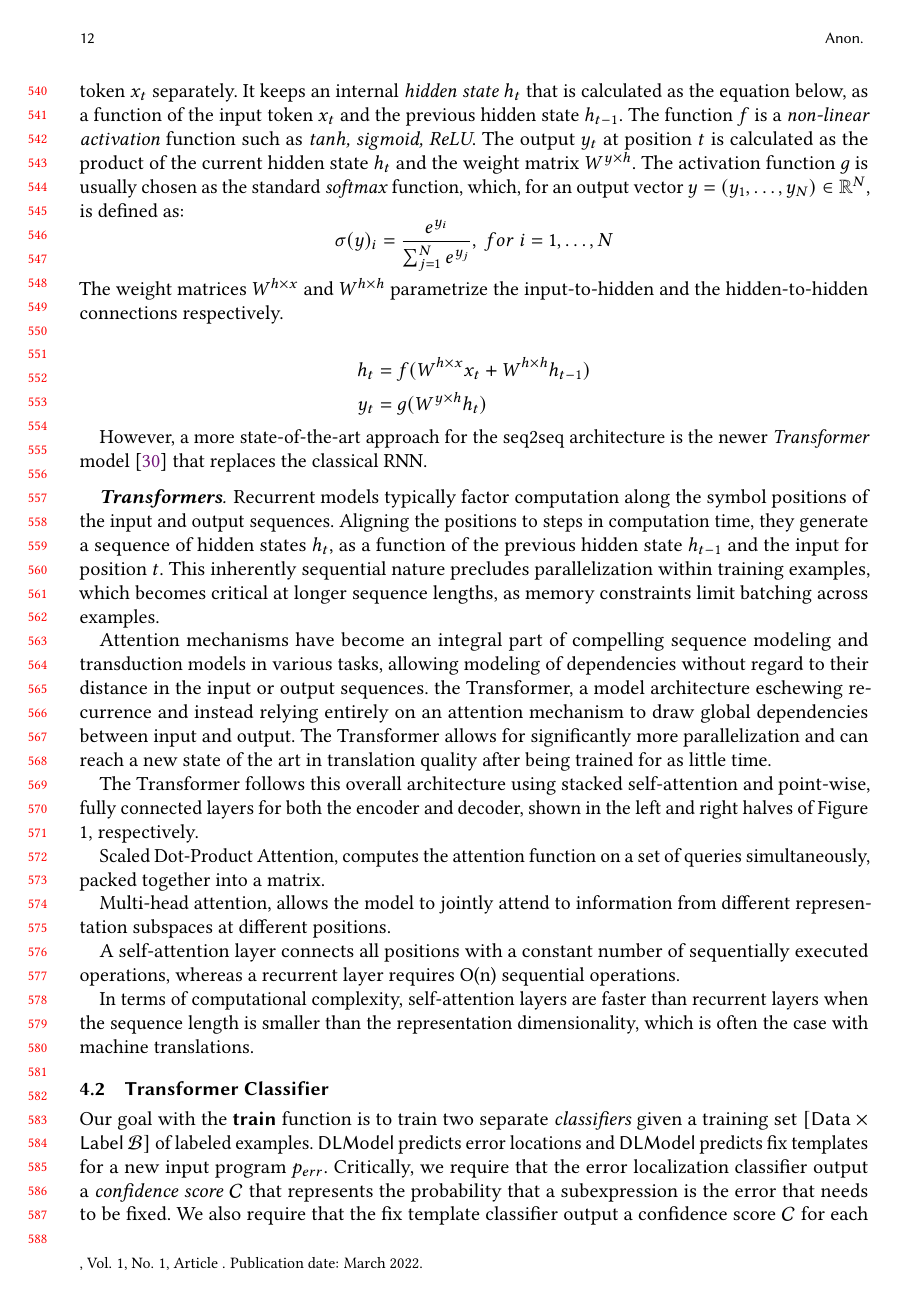
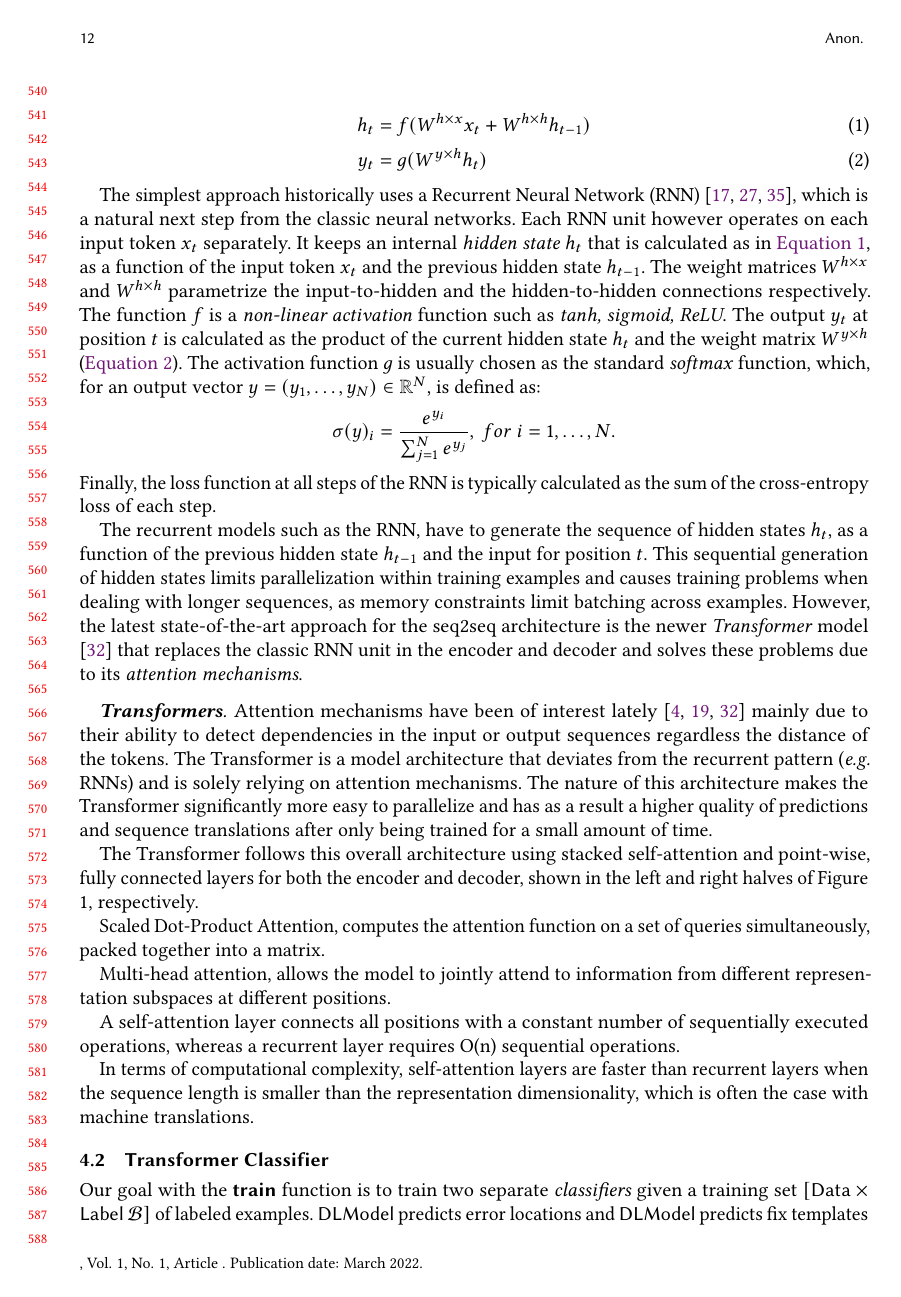
Before and after one commit to gsakkas/seq2parse, a LaTeX paper (paper/oopsla22-submission/main.tex, which reads paper/oopsla22-submission/seq-classifiers.tex): page 12 of 21. Compiled offline with pdfLaTeX.

Commit message:
Updated ML section - seq2seq and transformers

```diff
--- a/paper/oopsla22-submission/seq-classifiers.tex
+++ b/paper/oopsla22-submission/seq-classifiers.tex
@@ -44,0 +44 @@ the classical neural networks. Each RNN unit however operates on each input
+\begin{align}
@@ -45,41 +49,39 @@ the classical neural networks. Each RNN unit however operates on each input
+The simplest approach historically uses a Recurrent Neural Network (RNN)
+\citep{Rumelhart1986, Werbos1990, Hochreiter_1997}, which is a natural next step
+from the classic neural networks. Each RNN unit however operates on each input
 token $x_t$ separately. It keeps an internal \emph{hidden state} $h_t$ that is
-calculated as the equation below, as a function of the input token $x_t$ and the
-previous hidden state $h_{t-1}$. The function $f$ is a \emph{non-linear
-activation} function such as \emph{tanh, sigmoid, ReLU}. The output $y_t$ at
-position $t$ is calculated as the product of the current hidden state $h_t$ and
-the weight matrix $W^{y\times h}$. The activation function $g$ is usually chosen
-as the standard \emph{softmax} function, which, for an output vector $y = (y_1,
-\dots, y_N) \in \R^{N}$, is defined as:
-\[ \sigma(y)_i = \frac{e^{y_i}}{\sum_{j=1}^{N} e^{y_j}},\ for\ i = 1, \dots, N
-\] The weight matrices $W^{h\times x}$ and $W^{h\times h}$ parametrize the
-input-to-hidden and the hidden-to-hidden connections respectively.
+calculated as in \autoref{eq:1}, as a function of the input token $x_t$ and the
+previous hidden state $h_{t-1}$. The weight matrices $W^{h\times x}$ and
+$W^{h\times h}$ parametrize the input-to-hidden and the hidden-to-hidden
+connections respectively. The function $f$ is a \emph{non-linear activation}
+function such as \emph{tanh, sigmoid, ReLU}. The output $y_t$ at position $t$ is
+calculated as the product of the current hidden state $h_t$ and the weight
+matrix $W^{y\times h}$ (\autoref{eq:2}). The activation function $g$ is usually
+chosen as the standard \emph{softmax} function, which, for an output vector $y =
+(y_1, \dots, y_N) \in \R^{N}$, is defined as:
+\[ \sigma(y)_i = \frac{e^{y_i}}{\sum_{j=1}^{N} e^{y_j}},\ for\ i = 1, \dots, N.
+\] Finally, the loss function at all steps of the RNN is typically calculated
+as the sum of the cross-entropy loss of each step.
 
-\begin{align*}
-    h_t &= f(W^{h\times x} x_t + W^{h\times h} h_{t-1}) \\
-    y_t &= g(W^{y\times h} h_t)
-\end{align*}
-
-However, a more state-of-the-art approach for the seq2seq architecture is the
-newer \emph{Transformer} model \citep{Vaswani_2017} that replaces the classical
-RNN.
+The recurrent models such as the RNN, have to generate the sequence of hidden
+states $h_t$, as a function of the previous hidden state $h_{t-1}$ and the input
+for position $t$. This sequential generation of hidden states limits
+parallelization within training examples and causes training problems when
+dealing with longer sequences, as memory constraints limit batching across
+examples. However, the latest state-of-the-art approach for the seq2seq
+architecture is the newer \emph{Transformer} model \citep{Vaswani_2017} that
+replaces the classic RNN unit in the encoder and decoder and solves these
+problems due to its \emph{attention mechanisms}.
 
 \mypara{Transformers}
-Recurrent models typically factor computation along the symbol positions of the
-input and output sequences. Aligning the positions to steps in computation time,
-they generate a sequence of hidden states $h_t$, as a function of the previous
-hidden state $h_{t-1}$ and the input for position $t$. This inherently
-sequential nature precludes parallelization within training examples, which
-becomes critical at longer sequence lengths, as memory constraints limit
-batching across examples.
-
-Attention mechanisms have become an integral part of compelling sequence
-modeling and transduction models in various tasks, allowing modeling of
-dependencies without regard to their distance in the input or output sequences.
-the Transformer, a model architecture eschewing recurrence and instead relying
-entirely on an attention mechanism to draw global dependencies between input and
-output. The Transformer allows for significantly more parallelization and can
-reach a new state of the art in translation quality after being trained for as
-little time.
+Attention mechanisms have been of interest lately \citep{Bahdanau2015, Kim2017,
+Vaswani_2017} mainly due to their ability to detect dependencies in the input or
+output sequences regardless the distance of the tokens. The Transformer is a
+model architecture that deviates from the recurrent pattern (\eg RNNs) and is
+solely relying on attention mechanisms. The nature of this architecture makes
+the Transformer significantly more easy to parallelize and has as a result a
+higher quality of predictions and sequence translations after only being trained
+for a small amount of time.
 
 The Transformer follows this overall architecture using stacked self-attention
 and point-wise, fully connected layers for both the encoder and decoder, shown
```
Also changed, not shown: paper/oopsla22-submission/bibliography.bib (+25 -0 lines), paper/oopsla22-submission/seq-classifiers.tex (13 more changed lines).
